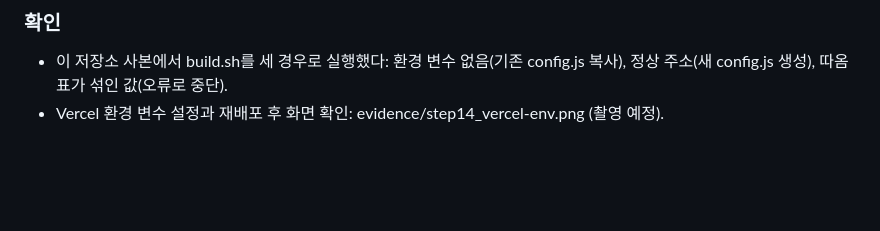
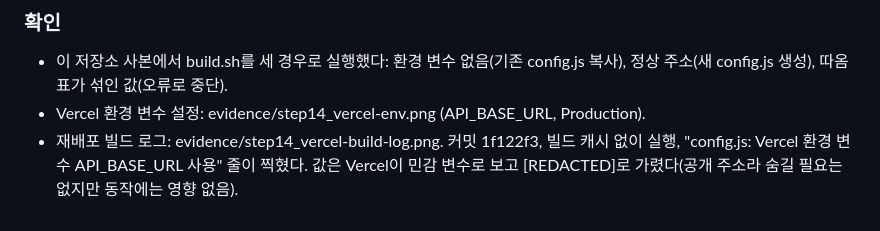
Before and after one commit to geunwa/my-ai-assistant, a Markdown page: docs/changelog.md, the part around the change. GitHub-like rendering; blank space fills up the shorter version.

Commit message:
STEP 14: Vercel 환경 변수 설정과 빌드 로그 증빙 추가
Co-Authored-By: Claude Opus 5.5 <noreply@anthropic.com>
Claude-Session: https://claude.ai/code/session_01A4EGNDtehumg9zNJJ1Umns

```diff
--- a/docs/changelog.md
+++ b/docs/changelog.md
@@ -88,4 +88,5 @@
 
 ### 확인
 - 이 저장소 사본에서 build.sh를 세 경우로 실행했다: 환경 변수 없음(기존 config.js 복사), 정상 주소(새 config.js 생성), 따옴표가 섞인 값(오류로 중단).
-- Vercel 환경 변수 설정과 재배포 후 화면 확인: evidence/step14_vercel-env.png (촬영 예정).
+- Vercel 환경 변수 설정: evidence/step14_vercel-env.png (API_BASE_URL, Production).
+- 재배포 빌드 로그: evidence/step14_vercel-build-log.png. 커밋 1f122f3, 빌드 캐시 없이 실행, "config.js: Vercel 환경 변수 API_BASE_URL 사용" 줄이 찍혔다. 값은 Vercel이 민감 변수로 보고 [REDACTED]로 가렸다(공개 주소라 숨길 필요는 없지만 동작에는 영향 없음).
```
Also changed, not shown: docs/requirements-check.md (+1 -1 lines), evidence/step14_vercel-build-log.png (added), evidence/step14_vercel-env.png (added).
